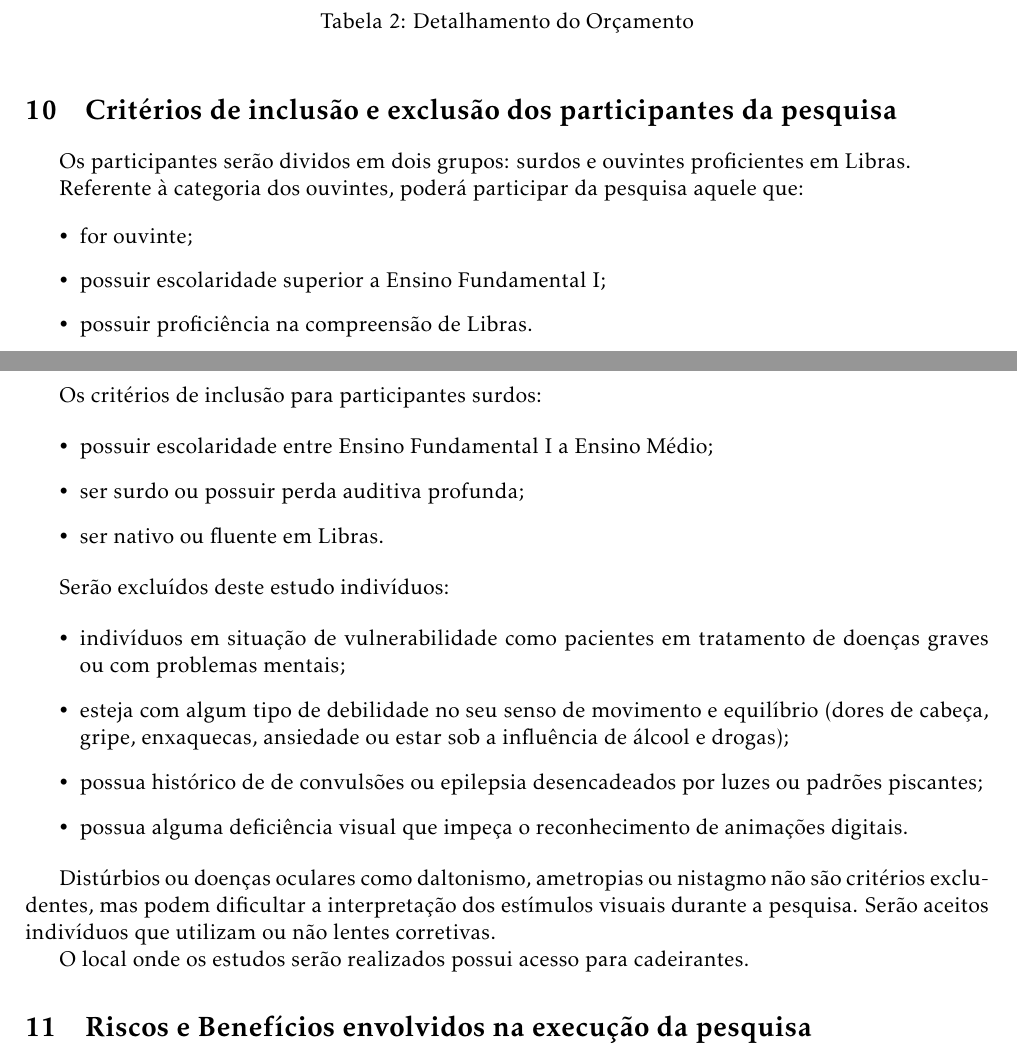
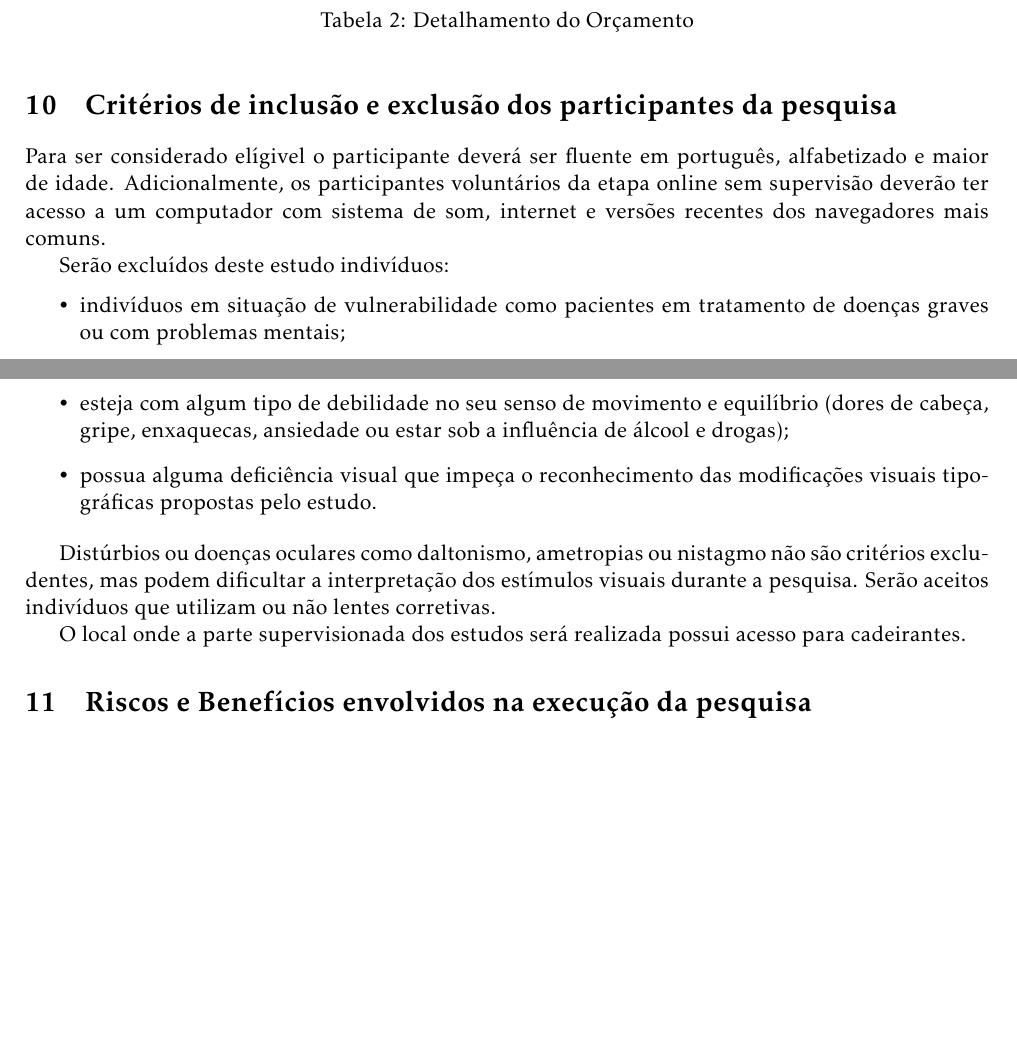
Before and after one commit to caluap/projeto_etica, a LaTeX document (main.tex): two parts of pages 9 and 10 of 11, joined at a grey line, cut so that both start at the same text, the shorter picture padded with empty space. Compiled offline with pdfLaTeX.

Commit message:
critérios de inclusão / exclusão

```diff
--- a/main.tex
+++ b/main.tex
@@ -406,36 +406,19 @@ Total & 35,00
 %%%%%%%%%%
 \section{Critérios de inclusão e exclusão dos participantes da pesquisa}
 
-Os participantes serão dividos em dois grupos: surdos e ouvintes proficientes em Libras.
-
-Referente à categoria dos ouvintes, poderá participar da pesquisa aquele que:
-
-\begin{itemize}
-\item for ouvinte;
-\item possuir escolaridade superior a Ensino Fundamental I;
-\item possuir proficiência na compreensão de Libras.
-\end{itemize}
-
-Os critérios de inclusão para participantes surdos:
-
-\begin{itemize}
-\item possuir escolaridade entre Ensino Fundamental I a Ensino Médio;
-\item ser surdo ou possuir perda auditiva profunda;
-\item ser nativo ou fluente em Libras.
-\end{itemize}
+\noindent Para ser considerado elígivel o participante deverá ser fluente em português, alfabetizado e maior de idade. Adicionalmente, os participantes voluntários da etapa online sem supervisão deverão ter acesso a um computador com sistema de som, internet e versões recentes dos navegadores mais comuns.
 
 Serão excluídos deste estudo indivíduos:
 
 \begin{itemize}
 \item indivíduos em situação de vulnerabilidade como pacientes em tratamento de doenças graves ou com problemas mentais;
 \item esteja com algum tipo de debilidade no seu senso de movimento e equilíbrio (dores de cabeça, gripe, enxaquecas, ansiedade ou estar sob a influência de álcool e drogas);
-\item possua histórico de de convulsões ou epilepsia desencadeados por luzes ou padrões piscantes;
-\item possua alguma deficiência visual que impeça o reconhecimento de animações digitais.
+\item possua alguma deficiência visual que impeça o reconhecimento das modificações visuais tipográficas propostas pelo estudo.
 \end{itemize}
 
 Distúrbios ou doenças oculares como daltonismo, ametropias ou nistagmo não são critérios excludentes, mas podem dificultar a interpretação dos estímulos visuais durante a pesquisa. Serão aceitos indivíduos que utilizam ou não lentes corretivas.
 
-O local onde os estudos serão realizados possui acesso para cadeirantes.
+O local onde a parte supervisionada dos estudos será realizada possui acesso para cadeirantes.
 
 %%%%%%%%%%
 \section{Riscos e Benefícios envolvidos na execução da pesquisa}
```
Also changed, not shown: main.tex (2 more changed lines).
